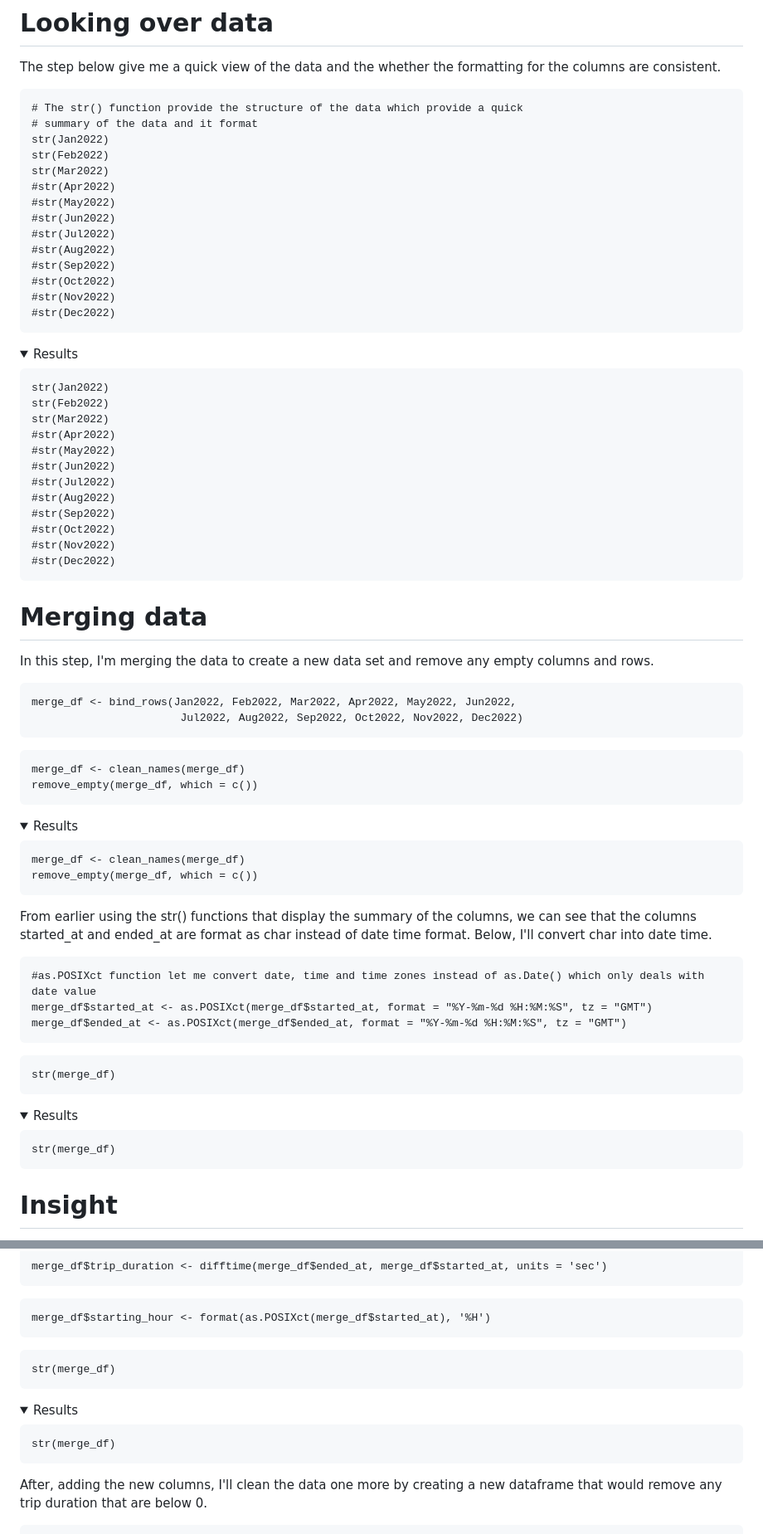
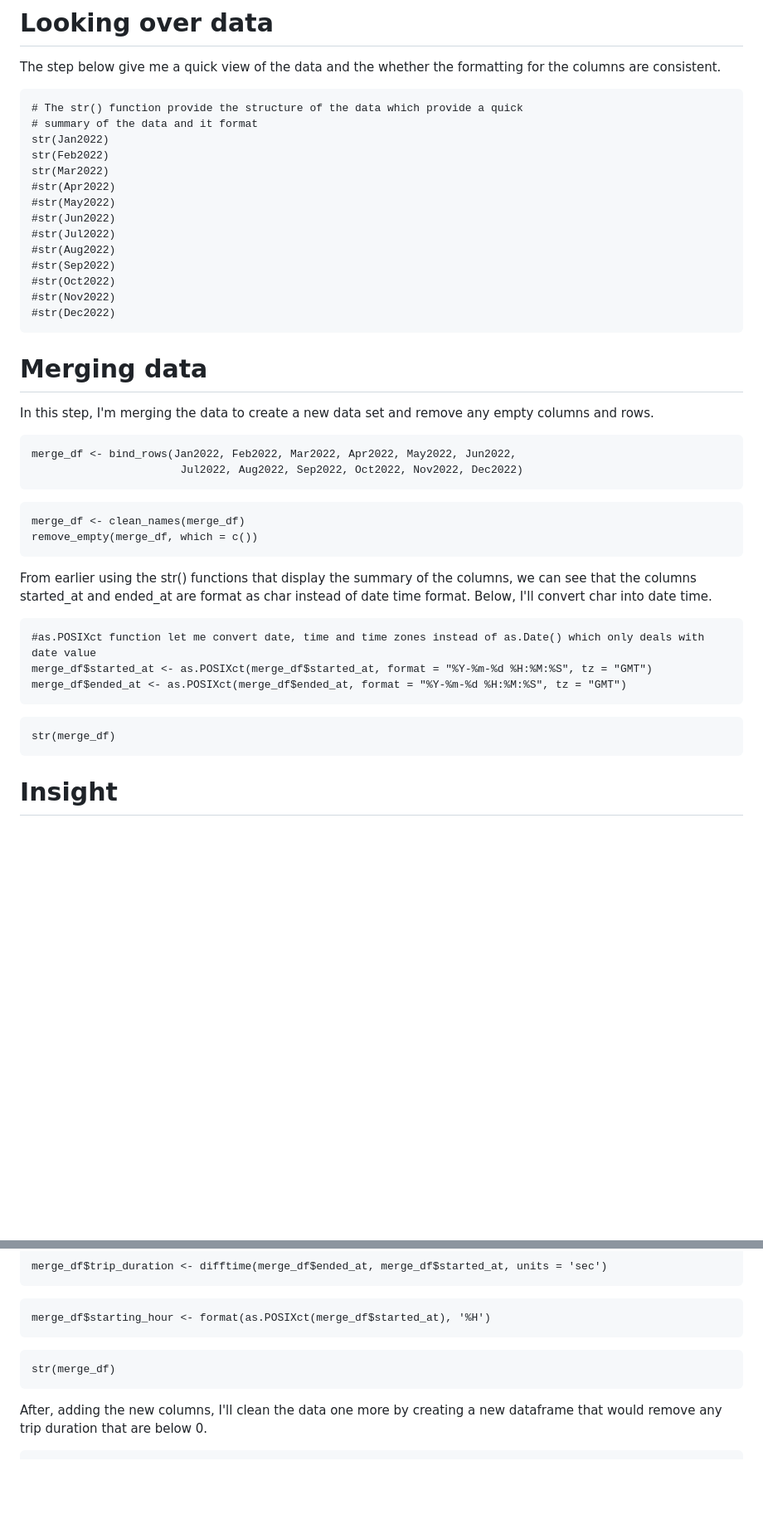
Before and after one commit to pahtato/Google-Analytics-Case-Study, a Markdown page: Project Report/README.md, 2 parts joined by grey strips. Shown at 83% size. Drawn GitHub-style; folded sections open; blank space fills up the shorter version.

````diff
--- a/Project Report/README.md
+++ b/Project Report/README.md
@@ -122,7 +122,7 @@ Dec2022 <- read.csv("202212-divvy-tripdata.csv")
 The step below give me a quick view of the data and the whether the formatting
 for the columns are consistent.
 
-```{r, eval=FALSE}
+```{r}
 # The str() function provide the structure of the data which provide a quick
 # summary of the data and it format
 str(Jan2022)
@@ -139,25 +139,6 @@ str(Mar2022)
 #str(Dec2022)
 ```
 
-<details><summary>Results</summary>
-
-```{r, echo=FALSE, eval=TRUE}
-str(Jan2022)
-str(Feb2022)
-str(Mar2022)
-#str(Apr2022)
-#str(May2022)
-#str(Jun2022)
-#str(Jul2022)
-#str(Aug2022)
-#str(Sep2022)
-#str(Oct2022)
-#str(Nov2022)
-#str(Dec2022)
-```
-
-</details>
-
 # Merging data
 In this step, I'm merging the data to create a new data set and remove any empty
 columns and rows.
@@ -167,20 +148,10 @@ merge_df <- bind_rows(Jan2022, Feb2022, Mar2022, Apr2022, May2022, Jun2022,
                        Jul2022, Aug2022, Sep2022, Oct2022, Nov2022, Dec2022)
 ```
 
-```{r clean and remove any empty columns or rows using clean_name, remove_empty, eval=FALSE}
+```{r clean and remove any empty columns or rows using clean_name, remove_empty}
 merge_df <- clean_names(merge_df)
 remove_empty(merge_df, which = c())
 ```
-
-<details><summary>Results</summary>
-
-```{r, echo=FALSE, eval=TRUE}
-merge_df <- clean_names(merge_df)
-remove_empty(merge_df, which = c())
-```
-
-</details>
-
 
 From earlier using the str() functions that display the summary of the columns,
 we can see that the columns started_at and ended_at are format as char instead
@@ -192,17 +163,9 @@ merge_df$started_at <- as.POSIXct(merge_df$started_at, format = "%Y-%m-%d %H:%M:
 merge_df$ended_at <- as.POSIXct(merge_df$ended_at, format = "%Y-%m-%d %H:%M:%S", tz = "GMT")
 ```
 
-```{r, eval=FALSE}
+```{r}
 str(merge_df)
 ```
-
-<details><summary>Results</summary>
-
-```{r, echo=FALSE, eval=TRUE}
-str(merge_df)
-```
-
-</details>
 
 # Insight
 After a brief view of the data, with our current information, we would only be able to aggregate at ride-level, AKA popular stations, types of bikes used, percentages of casual members to annual members, etc.
@@ -227,18 +190,9 @@ merge_df$trip_duration <- difftime(merge_df$ended_at, merge_df$started_at, units
 merge_df$starting_hour <- format(as.POSIXct(merge_df$started_at), '%H')
 ```
 
-```{r, eval=FALSE}
+```{r}
 str(merge_df)
 ```
-
-<details><summary>Results</summary>
-
-```{r, echo=FALSE, eval=TRUE}
-str(merge_df)
-```
-
-</details>
-
 
 After, adding the new columns, I'll clean the data one more by creating a new
 dataframe that would remove any trip duration that are below 0.
````
Also changed, not shown: other parts of Project Report/README.md (+13 -29 lines).
